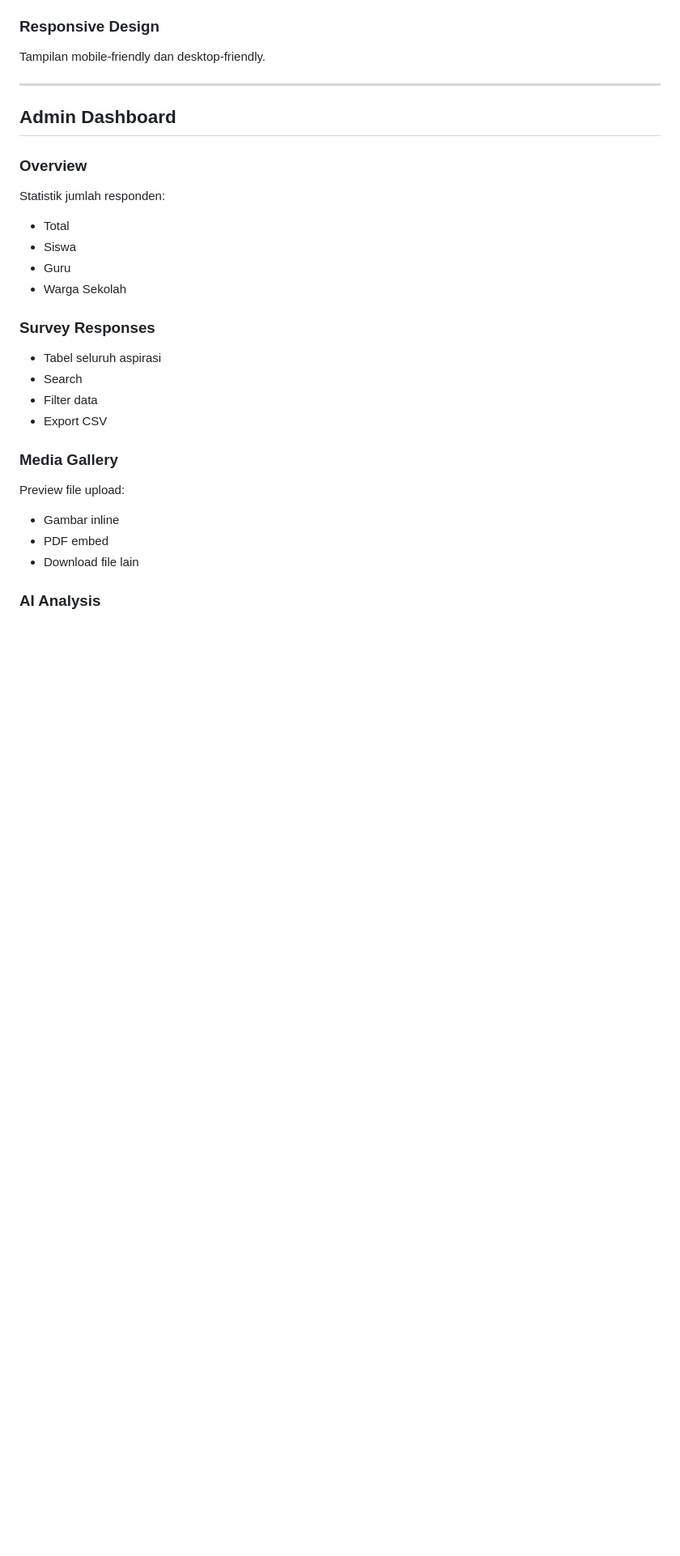
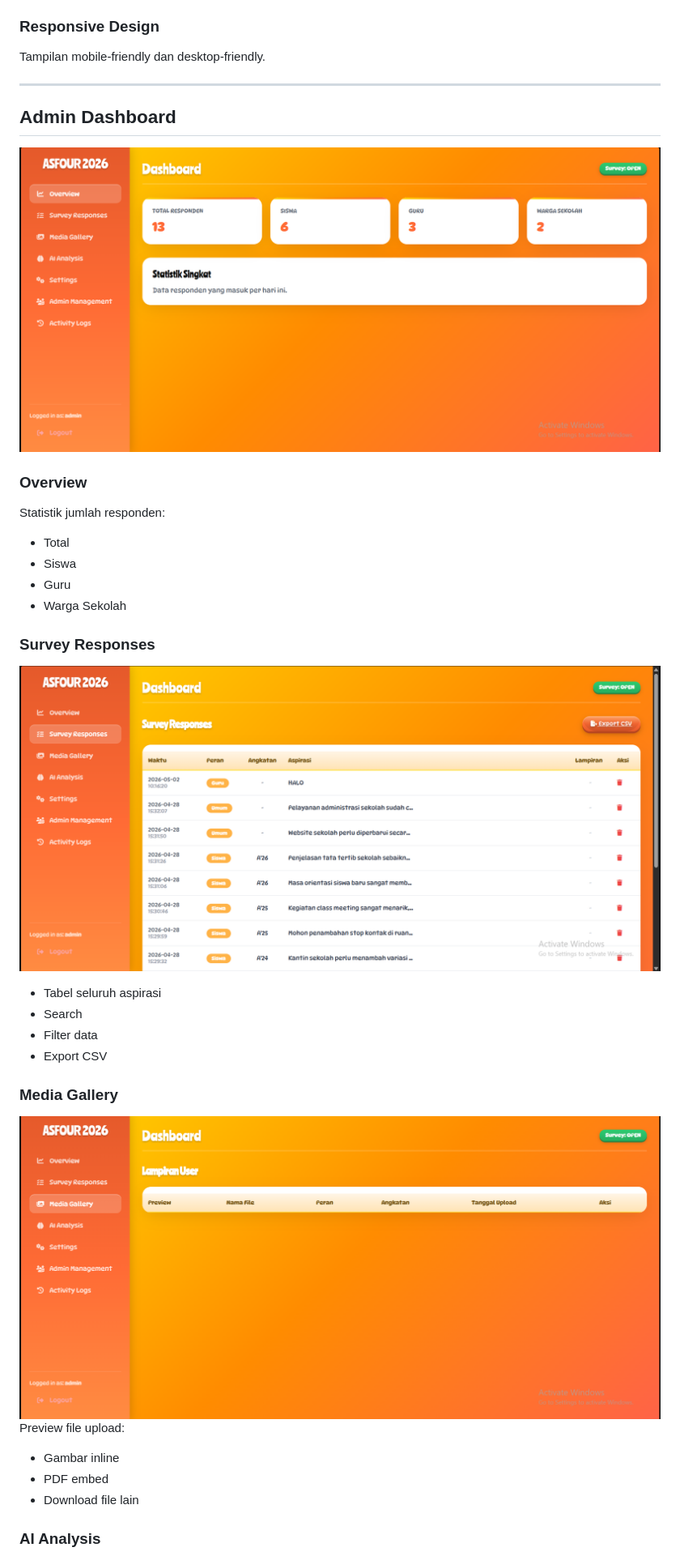
Before and after one commit to Narzetts/ASFOUR-2026, a Markdown page: README.md, the part around one of its changes. Shown at 81% size. Rendered like a GitHub page; blank space fills up the shorter version.

```diff
--- a/README.md
+++ b/README.md
@@ -98,7 +98,7 @@ Tampilan mobile-friendly dan desktop-friendly.
 ---
 
 ## Admin Dashboard
-
+![alt text](https://github.com/Narzetts/ASFOUR-2026/blob/main/screenshots/dashboard-admin.png?raw=true)
 ### Overview
 
 Statistik jumlah responden:
@@ -109,14 +109,14 @@ Statistik jumlah responden:
 * Warga Sekolah
 
 ### Survey Responses
-
+![alt text](https://github.com/Narzetts/ASFOUR-2026/blob/main/screenshots/isi-asfour.png?raw=true)
 * Tabel seluruh aspirasi
 * Search
 * Filter data
 * Export CSV
 
 ### Media Gallery
-
+![alt text](https://github.com/Narzetts/ASFOUR-2026/blob/main/screenshots/lampiran-asfour.png?raw=true)
 Preview file upload:
 
 * Gambar inline
```
Also changed, not shown: other parts of README.md (+7 -7 lines).
